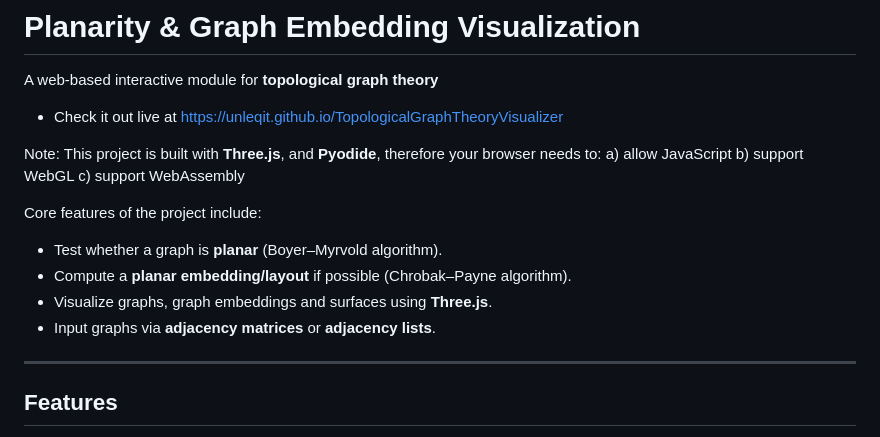
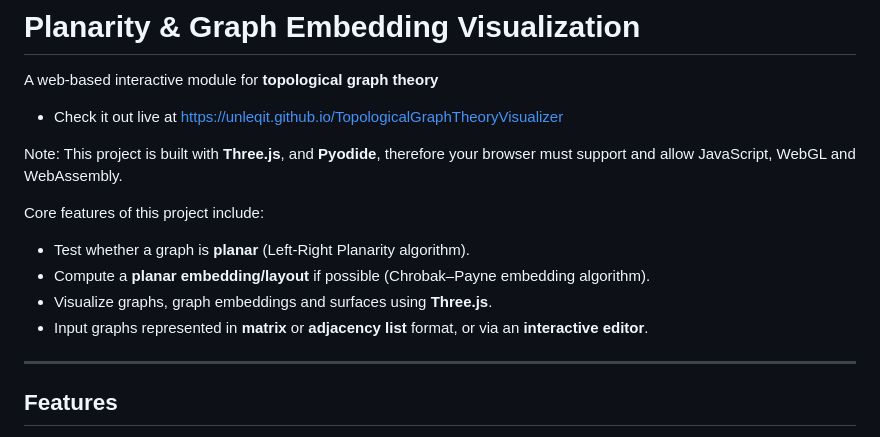
Before and after one commit to Unleqit/TopologicalGraphTheoryVisualizer, a Markdown page: README.md, the part around the change. Drawn GitHub-style.

Commit message:
chore: README updates

```diff
--- a/README.md
+++ b/README.md
@@ -4,17 +4,14 @@ A web-based interactive module for **topological graph theory**
 
 - Check it out live at https://unleqit.github.io/TopologicalGraphTheoryVisualizer
 
-Note: This project is built with **Three.js**, and **Pyodide**, therefore your browser needs to:
-a) allow JavaScript
-b) support WebGL
-c) support WebAssembly
+Note: This project is built with **Three.js**, and **Pyodide**, therefore your browser must support and allow JavaScript, WebGL and WebAssembly.
 
-Core features of the project include:
+Core features of this project include:
 
-- Test whether a graph is **planar** (Boyer–Myrvold algorithm).
-- Compute a **planar embedding/layout** if possible (Chrobak–Payne algorithm).
+- Test whether a graph is **planar** (Left-Right Planarity algorithm).
+- Compute a **planar embedding/layout** if possible (Chrobak–Payne embedding algorithm).
 - Visualize graphs, graph embeddings and surfaces using **Three.js**.
-- Input graphs via **adjacency matrices** or **adjacency lists**.
+- Input graphs represented in **matrix** or **adjacency list** format, or via an **interactive editor**.
 
 ---
 
```
